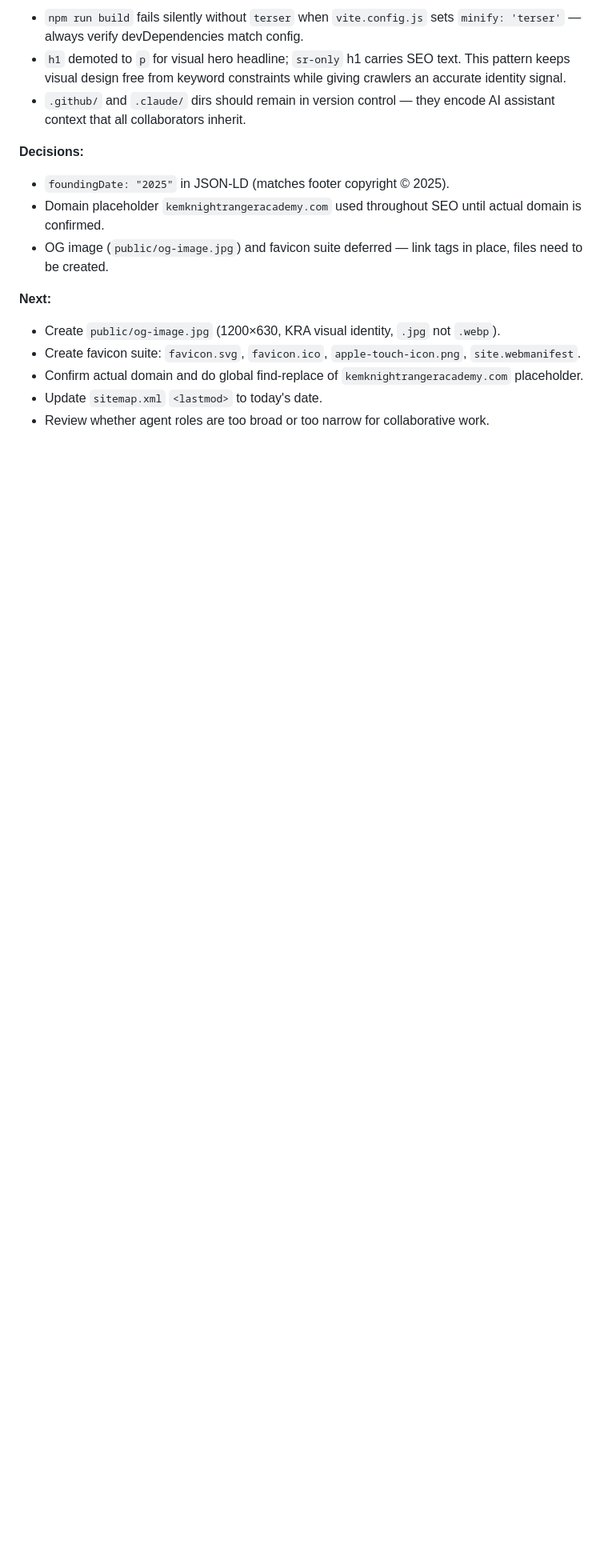
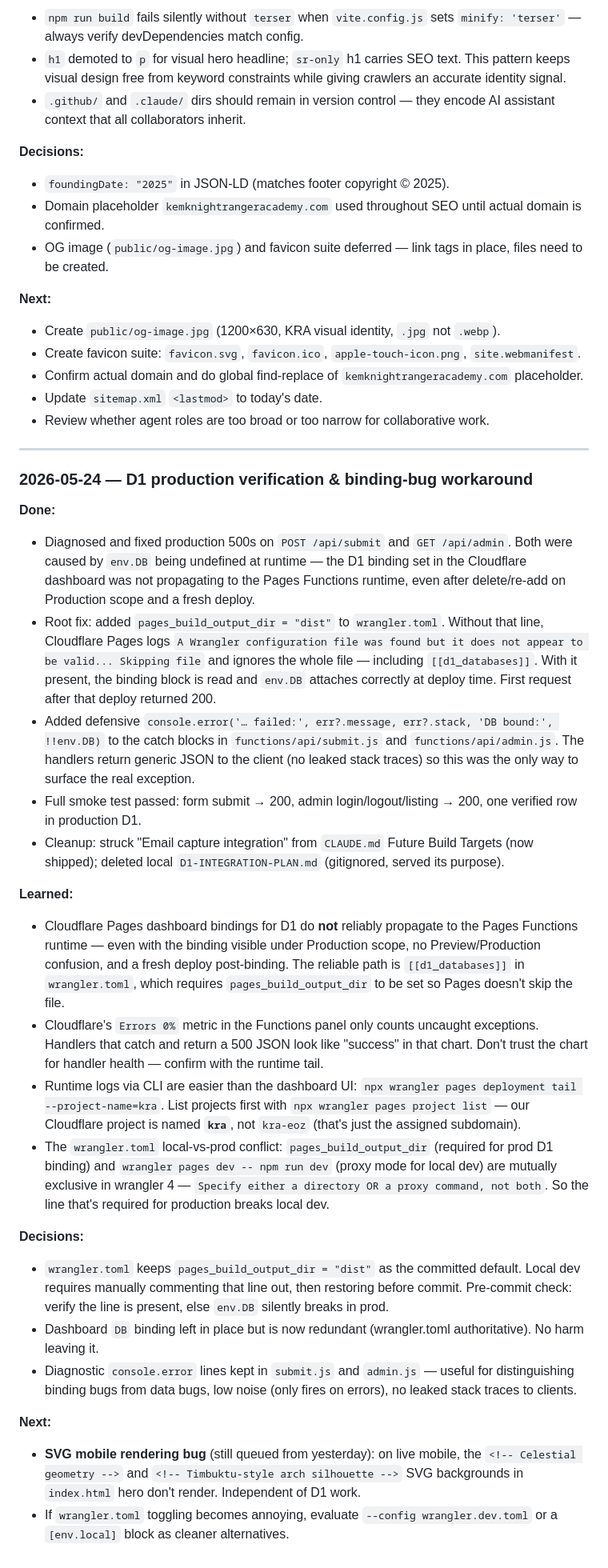
Before and after one commit to Olu-AnuAkin-Akinyemi/kra, a Markdown page: memory.md, the part around the change. Shown at 80% size. Rendered like a GitHub page; blank space fills up the shorter version.

Commit message:
DB binding fixed

```diff
--- a/memory.md
+++ b/memory.md
@@ -67,3 +67,29 @@
 - Confirm actual domain and do global find-replace of `kemknightrangeracademy.com` placeholder.
 - Update `sitemap.xml` `<lastmod>` to today's date.
 - Review whether agent roles are too broad or too narrow for collaborative work.
+
+---
+
+### 2026-05-24 — D1 production verification & binding-bug workaround
+
+**Done:**
+- Diagnosed and fixed production 500s on `POST /api/submit` and `GET /api/admin`. Both were caused by `env.DB` being undefined at runtime — the D1 binding set in the Cloudflare dashboard was not propagating to the Pages Functions runtime, even after delete/re-add on Production scope and a fresh deploy.
+- Root fix: added `pages_build_output_dir = "dist"` to `wrangler.toml`. Without that line, Cloudflare Pages logs `A Wrangler configuration file was found but it does not appear to be valid... Skipping file` and ignores the whole file — including `[[d1_databases]]`. With it present, the binding block is read and `env.DB` attaches correctly at deploy time. First request after that deploy returned 200.
+- Added defensive `console.error('… failed:', err?.message, err?.stack, 'DB bound:', !!env.DB)` to the catch blocks in `functions/api/submit.js` and `functions/api/admin.js`. The handlers return generic JSON to the client (no leaked stack traces) so this was the only way to surface the real exception.
+- Full smoke test passed: form submit → 200, admin login/logout/listing → 200, one verified row in production D1.
+- Cleanup: struck "Email capture integration" from `CLAUDE.md` Future Build Targets (now shipped); deleted local `D1-INTEGRATION-PLAN.md` (gitignored, served its purpose).
+
+**Learned:**
+- Cloudflare Pages dashboard bindings for D1 do **not** reliably propagate to the Pages Functions runtime — even with the binding visible under Production scope, no Preview/Production confusion, and a fresh deploy post-binding. The reliable path is `[[d1_databases]]` in `wrangler.toml`, which requires `pages_build_output_dir` to be set so Pages doesn't skip the file.
+- Cloudflare's `Errors 0%` metric in the Functions panel only counts uncaught exceptions. Handlers that catch and return a 500 JSON look like "success" in that chart. Don't trust the chart for handler health — confirm with the runtime tail.
+- Runtime logs via CLI are easier than the dashboard UI: `npx wrangler pages deployment tail --project-name=kra`. List projects first with `npx wrangler pages project list` — our Cloudflare project is named **`kra`**, not `kra-eoz` (that's just the assigned subdomain).
+- The `wrangler.toml` local-vs-prod conflict: `pages_build_output_dir` (required for prod D1 binding) and `wrangler pages dev -- npm run dev` (proxy mode for local dev) are mutually exclusive in wrangler 4 — `Specify either a directory OR a proxy command, not both`. So the line that's required for production breaks local dev.
+
+**Decisions:**
+- `wrangler.toml` keeps `pages_build_output_dir = "dist"` as the committed default. Local dev requires manually commenting that line out, then restoring before commit. Pre-commit check: verify the line is present, else `env.DB` silently breaks in prod.
+- Dashboard `DB` binding left in place but is now redundant (wrangler.toml authoritative). No harm leaving it.
+- Diagnostic `console.error` lines kept in `submit.js` and `admin.js` — useful for distinguishing binding bugs from data bugs, low noise (only fires on errors), no leaked stack traces to clients.
+
+**Next:**
+- **SVG mobile rendering bug** (still queued from yesterday): on live mobile, the `<!-- Celestial geometry -->` and `<!-- Timbuktu-style arch silhouette -->` SVG backgrounds in `index.html` hero don't render. Independent of D1 work.
+- If `wrangler.toml` toggling becomes annoying, evaluate `--config wrangler.dev.toml` or a `[env.local]` block as cleaner alternatives.
```
Also changed, not shown: CLAUDE.md (+0 -1 lines).
